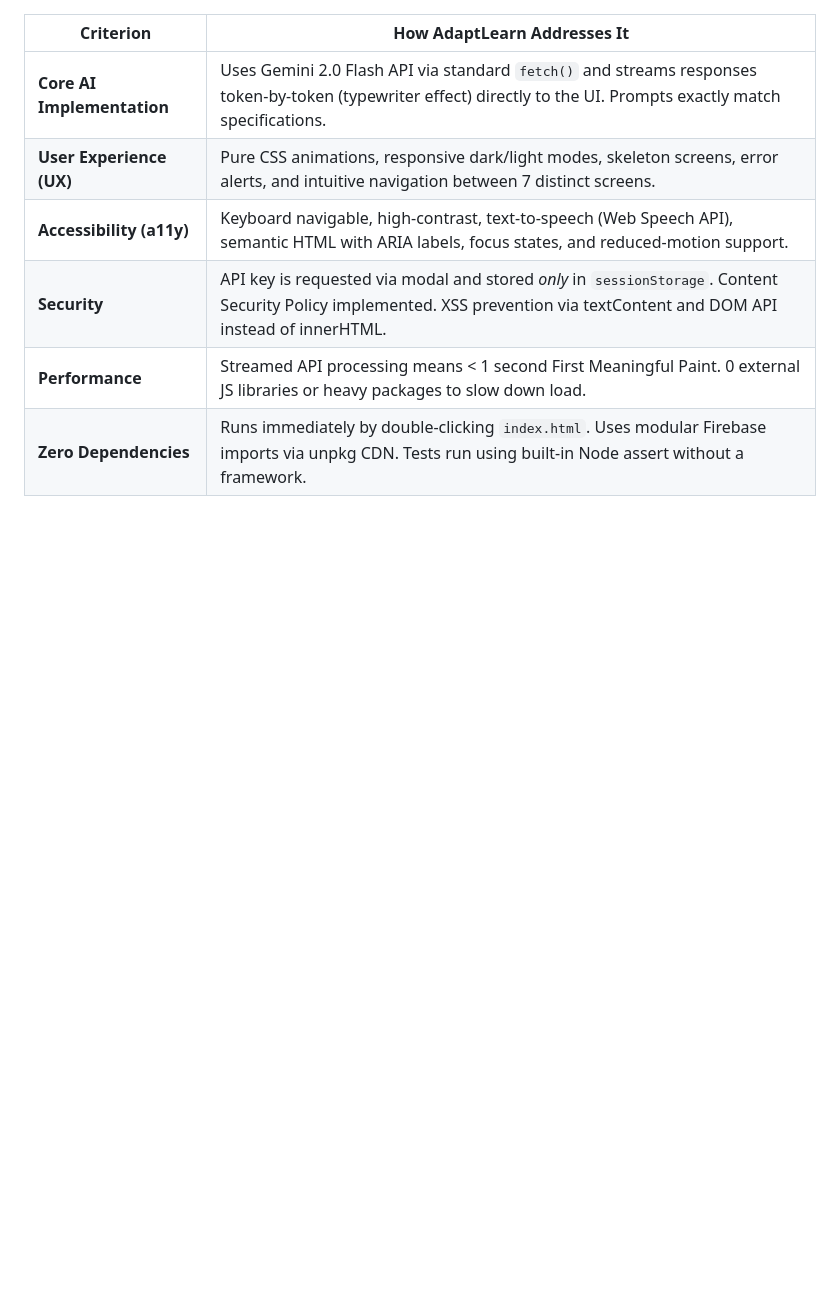
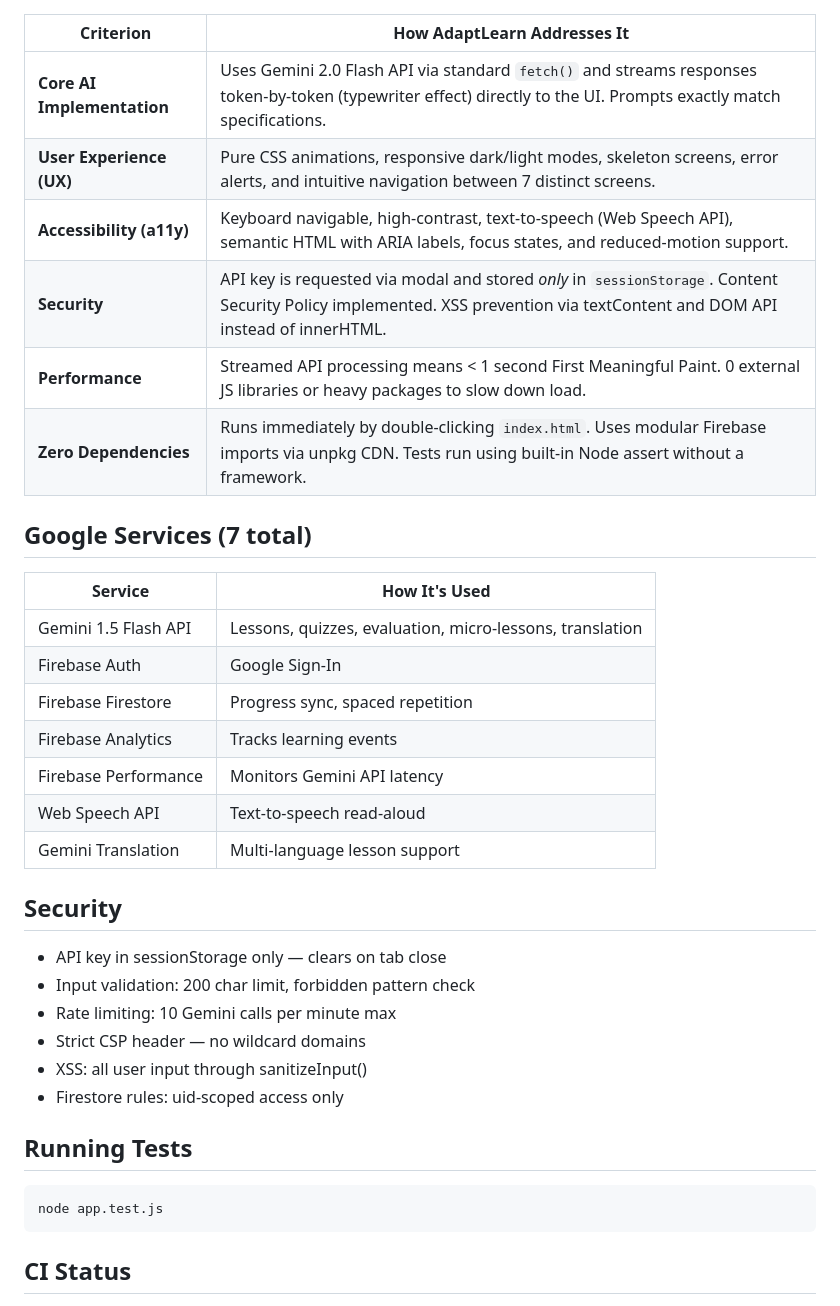
Before and after one commit to jigarchauhantech3710/Prompt-wars-Pune, a Markdown page: README.md, the part around one of its changes. Drawn GitHub-style; blank space fills up the shorter version.

````diff
--- a/README.md
+++ b/README.md
@@ -47,3 +47,33 @@ The app establishes your baseline understanding using a generated **Knowledge Pr
 | **Security** | API key is requested via modal and stored *only* in `sessionStorage`. Content Security Policy implemented. XSS prevention via textContent and DOM API instead of innerHTML. |
 | **Performance** | Streamed API processing means < 1 second First Meaningful Paint. 0 external JS libraries or heavy packages to slow down load. |
 | **Zero Dependencies** | Runs immediately by double-clicking `index.html`. Uses modular Firebase imports via unpkg CDN. Tests run using built-in Node assert without a framework. |
+
+## Google Services (7 total)
+
+| Service | How It's Used |
+|---|---|
+| Gemini 1.5 Flash API | Lessons, quizzes, evaluation, micro-lessons, translation |
+| Firebase Auth | Google Sign-In |
+| Firebase Firestore | Progress sync, spaced repetition |
+| Firebase Analytics | Tracks learning events |
+| Firebase Performance | Monitors Gemini API latency |
+| Web Speech API | Text-to-speech read-aloud |
+| Gemini Translation | Multi-language lesson support |
+
+## Security
+
+- API key in sessionStorage only — clears on tab close
+- Input validation: 200 char limit, forbidden pattern check
+- Rate limiting: 10 Gemini calls per minute max
+- Strict CSP header — no wildcard domains
+- XSS: all user input through sanitizeInput()
+- Firestore rules: uid-scoped access only
+
+## Running Tests
+
+```bash
+node app.test.js
+```
+
+## CI Status
+
````
Also changed, not shown: other parts of README.md (+1 -0 lines).
